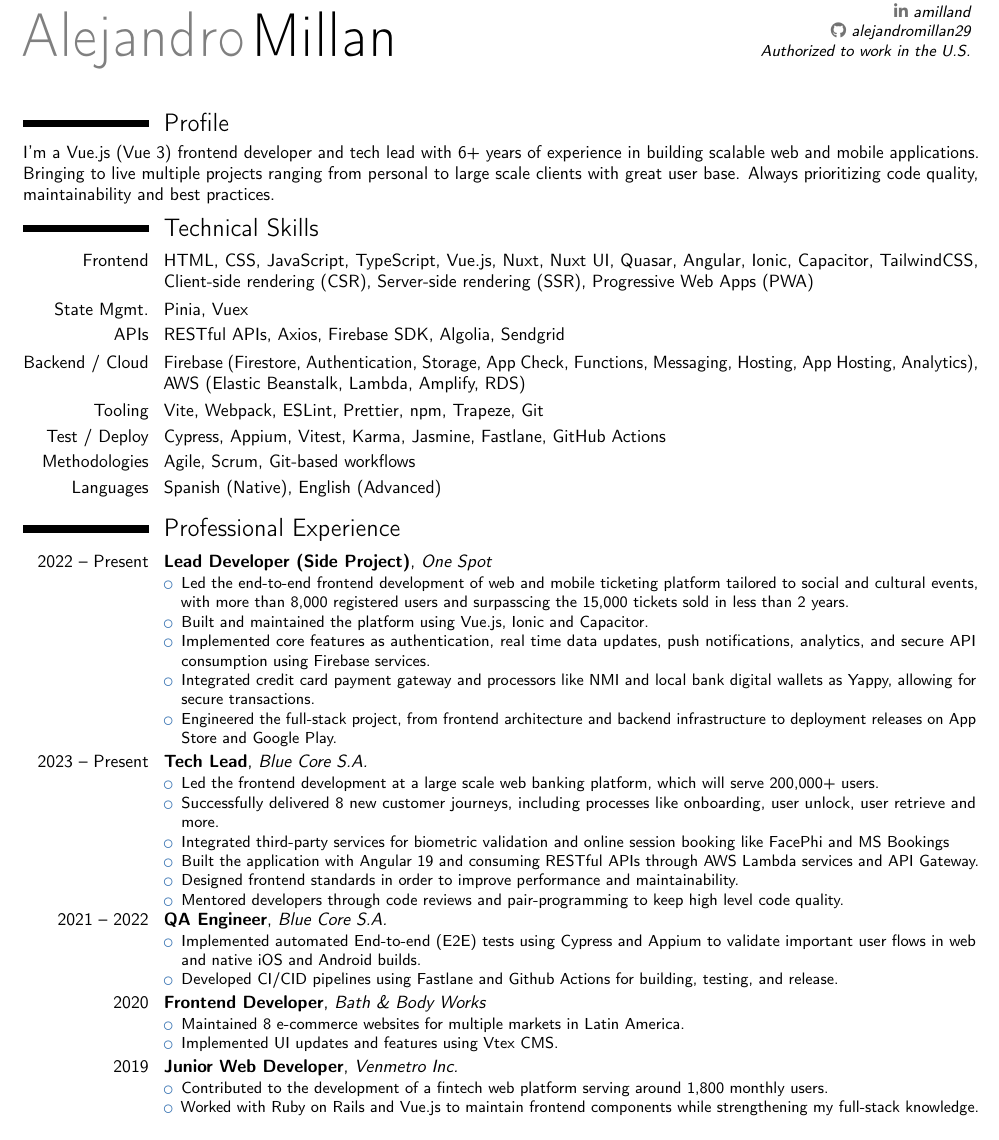
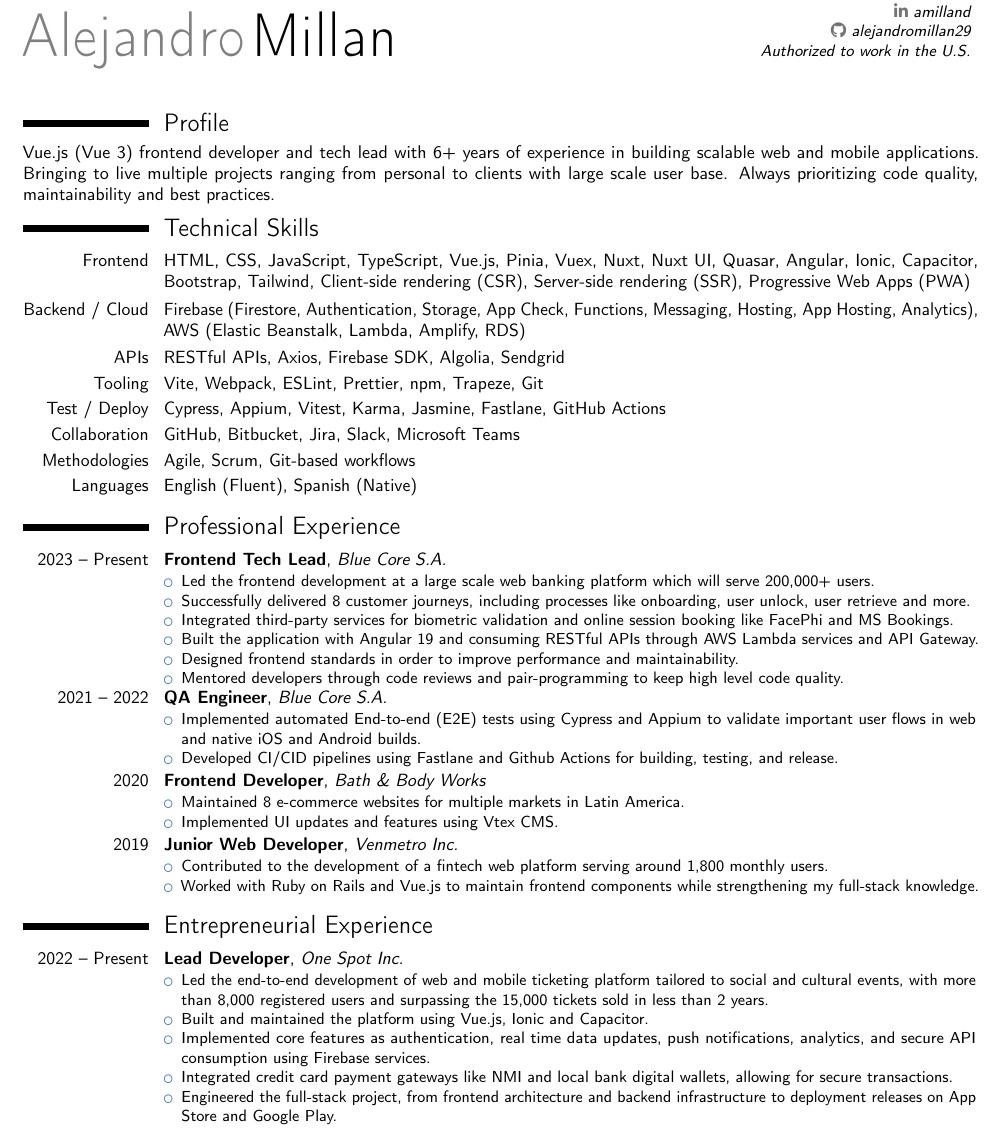
Before and after one commit to alejandromillan29/alejandromillan29, a LaTeX CV (ALEJANDRO_MILLAN.tex): part of the page, cut so that both start at the same text. Compiled offline with pdfLaTeX.

Commit message:
Fix: Experience restructure

```diff
--- a/ALEJANDRO_MILLAN.tex
+++ b/ALEJANDRO_MILLAN.tex
@@ -31,40 +31,31 @@
 
 %----- Profile -----
 \section{Profile}
-I'm a Vue.js (Vue 3) frontend developer and tech lead with 6+ years of experience in building scalable web and mobile applications. Bringing to live multiple projects ranging from personal to large scale clients with great user base. Always prioritizing code quality, maintainability and best practices.
+Vue.js (Vue 3) frontend developer and tech lead with 6+ years of experience in building scalable web and mobile applications. Bringing to live multiple projects ranging from personal to clients with large scale user base. Always prioritizing code quality, maintainability and best practices.
 
 \vspace{-0.4em}
 
 %----- Technical Skills -----
 \section{Technical Skills}
-\cvitem{Frontend}{HTML, CSS, JavaScript, TypeScript, Vue.js, Nuxt, Nuxt UI, Quasar, Angular, Ionic, Capacitor, TailwindCSS, Client-side rendering (CSR), Server-side rendering (SSR), Progressive Web Apps (PWA)}
-\cvitem{State Mgmt.}{Pinia, Vuex}
+\cvitem{Frontend}{HTML, CSS, JavaScript, TypeScript, Vue.js, Pinia, Vuex, Nuxt, Nuxt UI, Quasar, Angular, Ionic, Capacitor, Bootstrap, Tailwind, Client-side rendering (CSR), Server-side rendering (SSR), Progressive Web Apps (PWA)}
+\cvitem{Backend / Cloud}{Firebase (Firestore, Authentication, Storage, App Check, Functions, Messaging, Hosting, App Hosting, Analytics), AWS (Elastic Beanstalk, Lambda, Amplify, RDS)}
 \cvitem{APIs}{RESTful APIs, Axios, Firebase SDK, Algolia, Sendgrid}
-\cvitem{Backend / Cloud}{Firebase (Firestore, Authentication, Storage, App Check, Functions, Messaging, Hosting, App Hosting, Analytics), AWS (Elastic Beanstalk, Lambda, Amplify, RDS)}
 \cvitem{Tooling}{Vite, Webpack, ESLint, Prettier, npm, Trapeze, Git}
 \cvitem{Test / Deploy}{Cypress, Appium, Vitest, Karma, Jasmine, Fastlane, GitHub Actions}
+\cvitem{Collaboration}{GitHub, Bitbucket, Jira, Slack, Microsoft Teams}
 \cvitem{Methodologies}{Agile, Scrum, Git-based workflows}
-\cvitem{Languages}{Spanish (Native), English (Advanced)}
+\cvitem{Languages}{English (Fluent), Spanish (Native)}
 
 \vspace{-0.4em}
 
 %----- Professional Experience -----
 \section{Professional Experience}
 
-\cventry{2022 -- Present}{Lead Developer (Side Project)}{One Spot}{}{}{
+\cventry{2023 -- Present}{Frontend Tech Lead}{Blue Core S.A.}{}{}{
 \begin{itemize}
-  \item Led the end-to-end frontend development of web and mobile ticketing platform tailored to social and cultural events, with more than 8,000 registered users and surpasscing the 15,000 tickets sold in less than 2 years.
-  \item Built and maintained the platform using Vue.js, Ionic and Capacitor.
-  \item Implemented core features as authentication, real time data updates, push notifications, analytics, and secure API consumption using Firebase services.
-  \item Integrated credit card payment gateway and processors like NMI and local bank digital wallets as Yappy, allowing for secure transactions.
-  \item Engineered the full-stack project, from frontend architecture and backend infrastructure to deployment releases on App Store and Google Play.
-\end{itemize}}
-
-\cventry{2023 -- Present}{Tech Lead}{Blue Core S.A.}{}{}{
-\begin{itemize}
-  \item Led the frontend development at a large scale web banking platform, which will serve 200,000+ users.
-  \item Successfully delivered 8 new customer journeys, including processes like onboarding, user unlock, user retrieve and more.
-  \item Integrated third-party services for biometric validation and online session booking like FacePhi and MS Bookings
+  \item Led the frontend development at a large scale web banking platform which will serve 200,000+ users.
+  \item Successfully delivered 8 customer journeys, including processes like onboarding, user unlock, user retrieve and more.
+  \item Integrated third-party services for biometric validation and online session booking like FacePhi and MS Bookings.
   \item Built the application with Angular 19 and consuming RESTful APIs through AWS Lambda services and API Gateway.
   \item Designed frontend standards in order to improve performance and maintainability.
   \item Mentored developers through code reviews and pair-programming to keep high level code quality.
@@ -98,6 +89,18 @@
 
 \vspace{-0.4em}
 
+%----- Entrepreneurial Experience -----
+\section{Entrepreneurial Experience}
+
+\cventry{2022 -- Present}{Lead Developer}{One Spot Inc.}{}{}{
+\begin{itemize}
+  \item Led the end-to-end development of web and mobile ticketing platform tailored to social and cultural events, with more than 8,000 registered users and surpassing the 15,000 tickets sold in less than 2 years.
+  \item Built and maintained the platform using Vue.js, Ionic and Capacitor.
+  \item Implemented core features as authentication, real time data updates, push notifications, analytics, and secure API consumption using Firebase services.
+  \item Integrated credit card payment gateways like NMI and local bank digital wallets, allowing for secure transactions.
+  \item Engineered the full-stack project, from frontend architecture and backend infrastructure to deployment releases on App Store and Google Play.
+\end{itemize}}
+
 %----- Education -----
 \section{Education}
 \cventry{}{Master's Degree in Software Engineering}{}{Panama}{}{}
```
